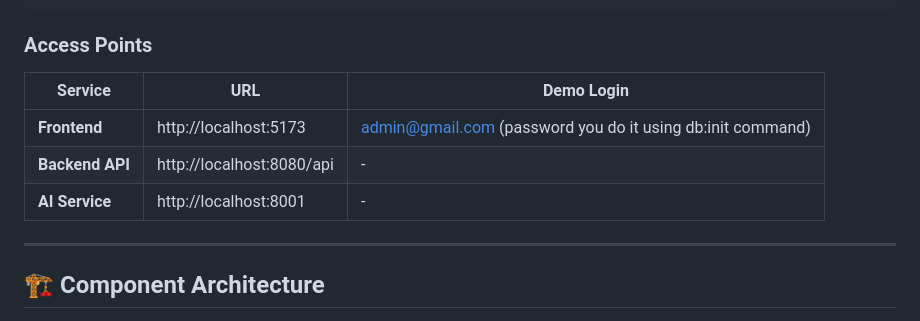
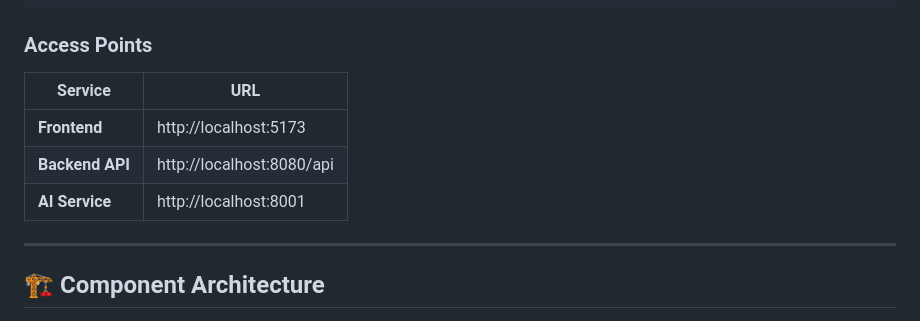
Before and after one commit to APCSLogistique/Gate-Control-App, a Markdown page: README.md, the part around the change. GitHub-like rendering.

Commit message:
update readme admin

```diff
--- a/README.md
+++ b/README.md
@@ -221,11 +221,11 @@ npm run dev
 
 ### Access Points
 
-| Service         | URL                       | Demo Login                                                 |
-| --------------- | ------------------------- | ---------------------------------------------------------- |
-| **Frontend**    | http://localhost:5173     | admin@gmail.com (password you do it using db:init command) |
-| **Backend API** | http://localhost:8080/api | -                                                          |
-| **AI Service**  | http://localhost:8001     | -                                                          |
+| Service         | URL                       |
+| --------------- | ------------------------- |
+| **Frontend**    | http://localhost:5173     |
+| **Backend API** | http://localhost:8080/api |
+| **AI Service**  | http://localhost:8001     |
 
 ---
 
```
